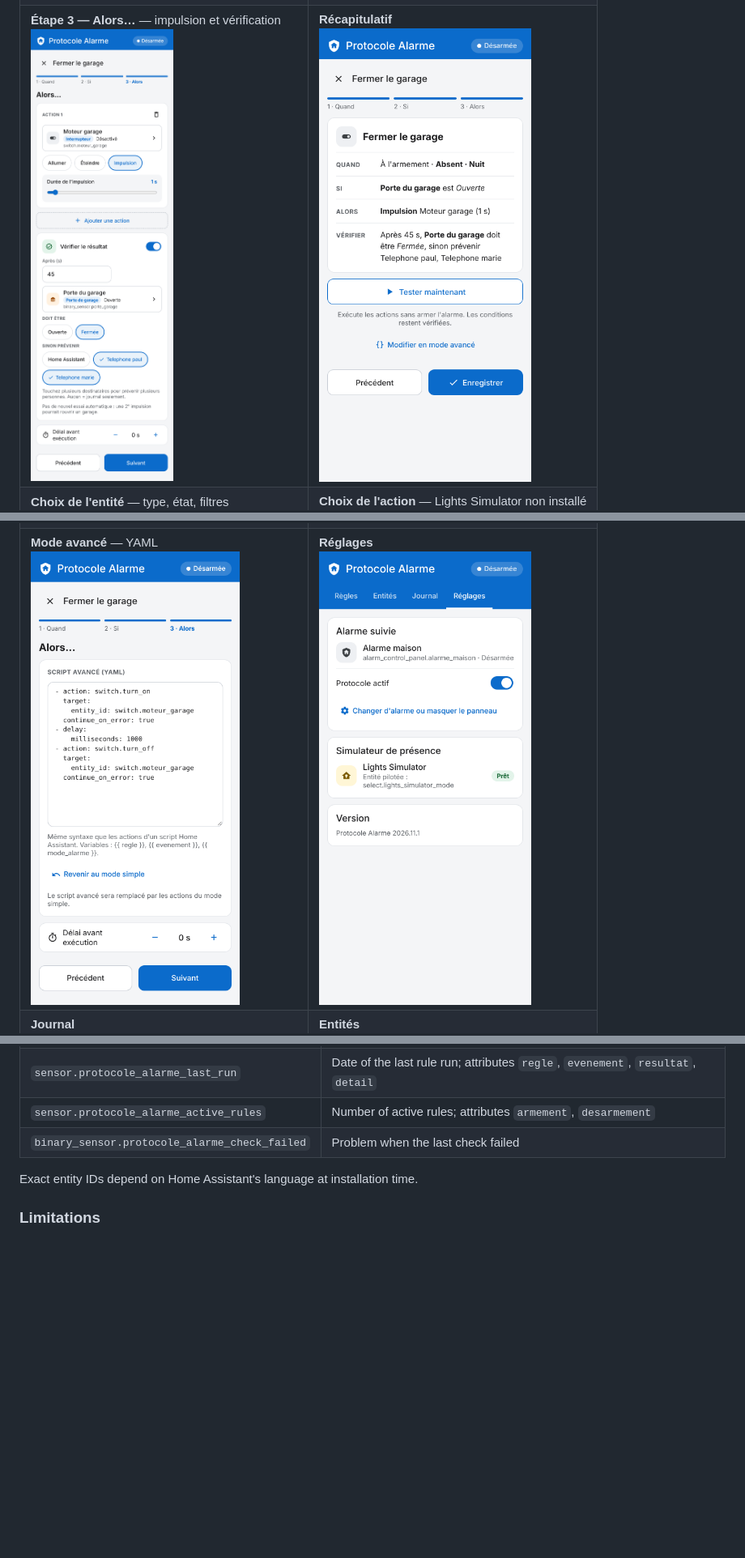
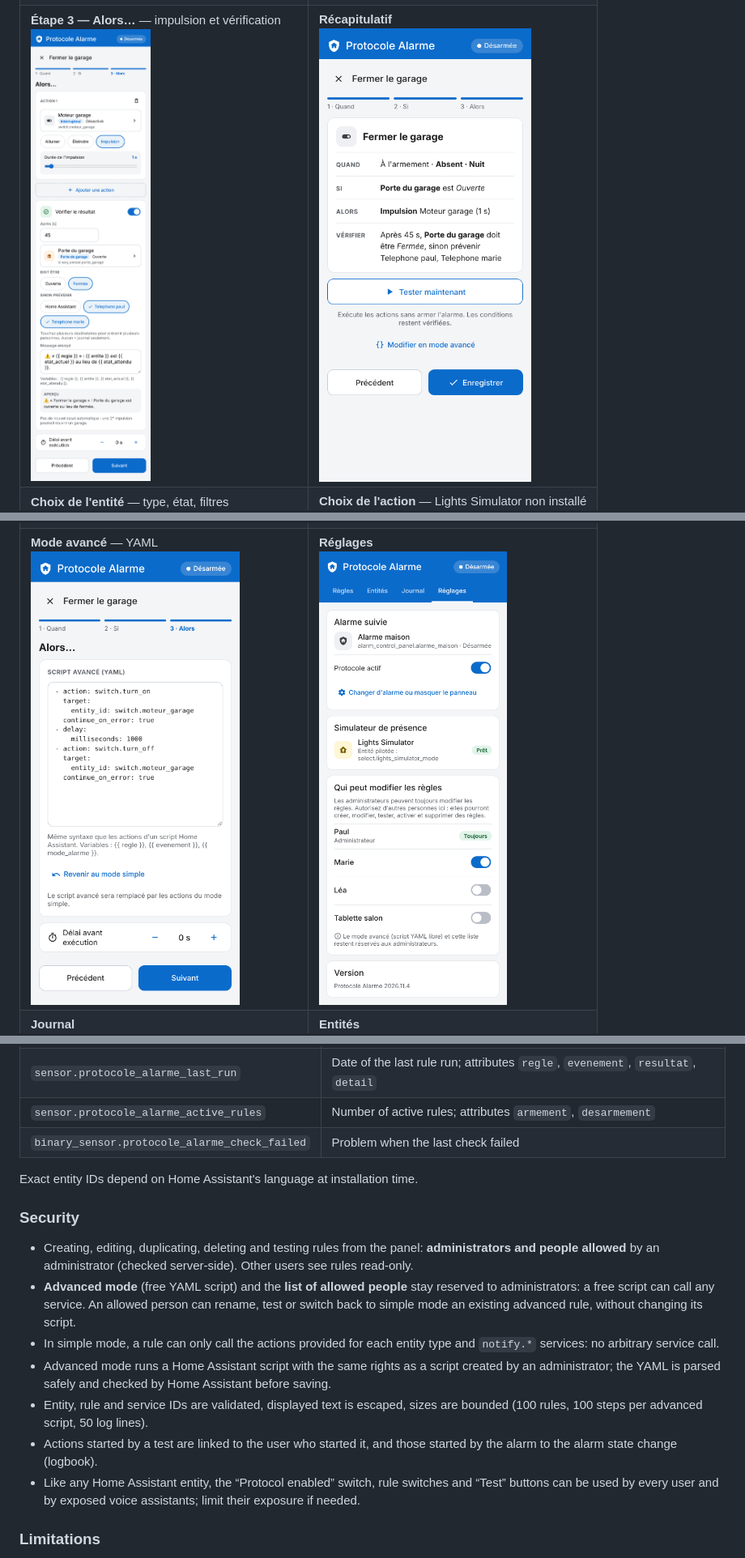
Before and after one commit to akoonet-homeassistant/protocole_alarme, a Markdown page: README.md, 3 parts joined by grey strips. Shown at 81% size. GitHub-like rendering; pictures changed too: docs/screenshots/etape3.png, docs/screenshots/reglages.png; blank space fills up the shorter version.

```diff
--- a/README.md
+++ b/README.md
@@ -173,6 +187,16 @@ The screenshots above (French interface) show every screen; the interface switch
 
 Exact entity IDs depend on Home Assistant's language at installation time.
 
+### Security
+
+- Creating, editing, duplicating, deleting and testing rules from the panel: **administrators and people allowed** by an administrator (checked server-side). Other users see rules read-only.
+- **Advanced mode** (free YAML script) and the **list of allowed people** stay reserved to administrators: a free script can call any service. An allowed person can rename, test or switch back to simple mode an existing advanced rule, without changing its script.
+- In simple mode, a rule can only call the actions provided for each entity type and `notify.*` services: no arbitrary service call.
+- Advanced mode runs a Home Assistant script with the same rights as a script created by an administrator; the YAML is parsed safely and checked by Home Assistant before saving.
+- Entity, rule and service IDs are validated, displayed text is escaped, sizes are bounded (100 rules, 100 steps per advanced script, 50 log lines).
+- Actions started by a test are linked to the user who started it, and those started by the alarm to the alarm state change (logbook).
+- Like any Home Assistant entity, the “Protocol enabled” switch, rule switches and “Test” buttons can be used by every user and by exposed voice assistants; limit their exposure if needed.
+
 ### Limitations
 
 - A single alarm is followed.
```
Also changed, not shown: other parts of README.md (+18 -4 lines), 9 other files.
